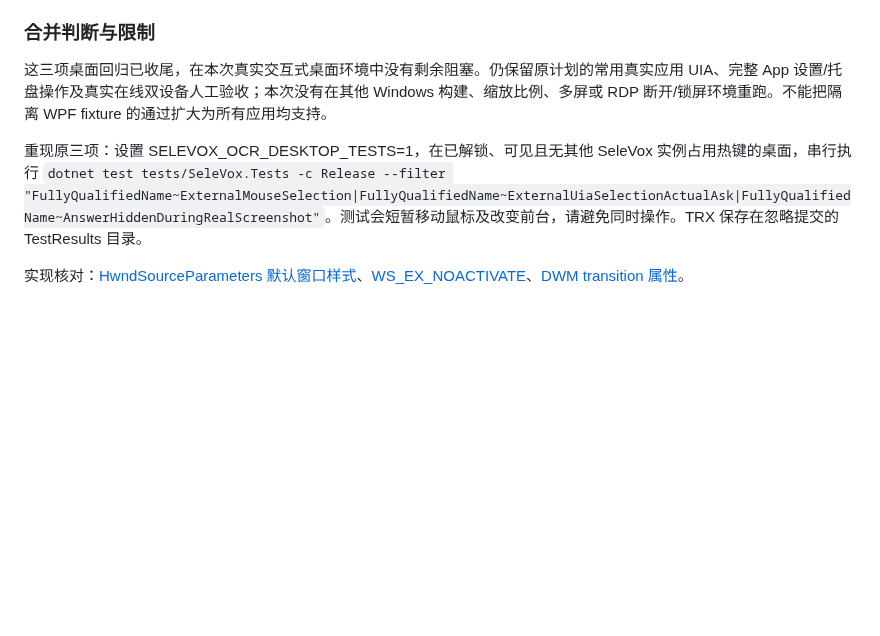
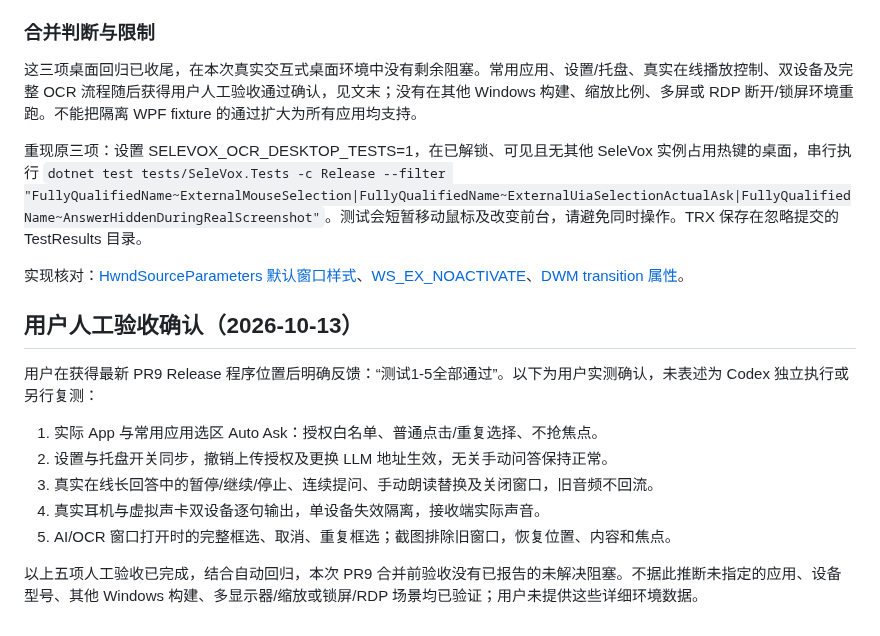
Before and after one commit to 787x/SeleVox, a Markdown page: verification/PR9.md, the part around the change. Drawn GitHub-style; blank space fills up the shorter version.

Commit message:
docs: record user acceptance of all five PR9 manual scenarios

```diff
--- a/verification/PR9.md
+++ b/verification/PR9.md
@@ -143,8 +143,20 @@ Native.cs 的接收窗构造和旧 Hide+DwmFlush 路径在 PR8/main 中已有相
 
 ### 合并判断与限制
 
-这三项桌面回归已收尾，在本次真实交互式桌面环境中没有剩余阻塞。仍保留原计划的常用真实应用 UIA、完整 App 设置/托盘操作及真实在线双设备人工验收；本次没有在其他 Windows 构建、缩放比例、多屏或 RDP 断开/锁屏环境重跑。不能把隔离 WPF fixture 的通过扩大为所有应用均支持。
+这三项桌面回归已收尾，在本次真实交互式桌面环境中没有剩余阻塞。常用应用、设置/托盘、真实在线播放控制、双设备及完整 OCR 流程随后获得用户人工验收通过确认，见文末；没有在其他 Windows 构建、缩放比例、多屏或 RDP 断开/锁屏环境重跑。不能把隔离 WPF fixture 的通过扩大为所有应用均支持。
 
 重现原三项：设置 SELEVOX_OCR_DESKTOP_TESTS=1，在已解锁、可见且无其他 SeleVox 实例占用热键的桌面，串行执行 `dotnet test tests/SeleVox.Tests -c Release --filter "FullyQualifiedName~ExternalMouseSelection|FullyQualifiedName~ExternalUiaSelectionActualAsk|FullyQualifiedName~AnswerHiddenDuringRealScreenshot"`。测试会短暂移动鼠标及改变前台，请避免同时操作。TRX 保存在忽略提交的 TestResults 目录。
 
 实现核对：[HwndSourceParameters 默认窗口样式](https://learn.microsoft.com/en-us/dotnet/api/system.windows.interop.hwndsourceparameters.windowstyle?view=windowsdesktop-10.0)、[WS_EX_NOACTIVATE](https://learn.microsoft.com/en-us/windows/win32/winmsg/extended-window-styles)、[DWM transition 属性](https://learn.microsoft.com/en-us/windows/win32/api/dwmapi/ne-dwmapi-dwmwindowattribute)。
+
+## 用户人工验收确认（2026-10-13）
+
+用户在获得最新 PR9 Release 程序位置后明确反馈：“测试1-5全部通过”。以下为用户实测确认，未表述为 Codex 独立执行或另行复测：
+
+1. 实际 App 与常用应用选区 Auto Ask：授权白名单、普通点击/重复选择、不抢焦点。
+2. 设置与托盘开关同步，撤销上传授权及更换 LLM 地址生效，无关手动问答保持正常。
+3. 真实在线长回答中的暂停/继续/停止、连续提问、手动朗读替换及关闭窗口，旧音频不回流。
+4. 真实耳机与虚拟声卡双设备逐句输出，单设备失效隔离，接收端实际声音。
+5. AI/OCR 窗口打开时的完整框选、取消、重复框选；截图排除旧窗口，恢复位置、内容和焦点。
+
+以上五项人工验收已完成，结合自动回归，本次 PR9 合并前验收没有已报告的未解决阻塞。不据此推断未指定的应用、设备型号、其他 Windows 构建、多显示器/缩放或锁屏/RDP 场景均已验证；用户未提供这些详细环境数据。
```
